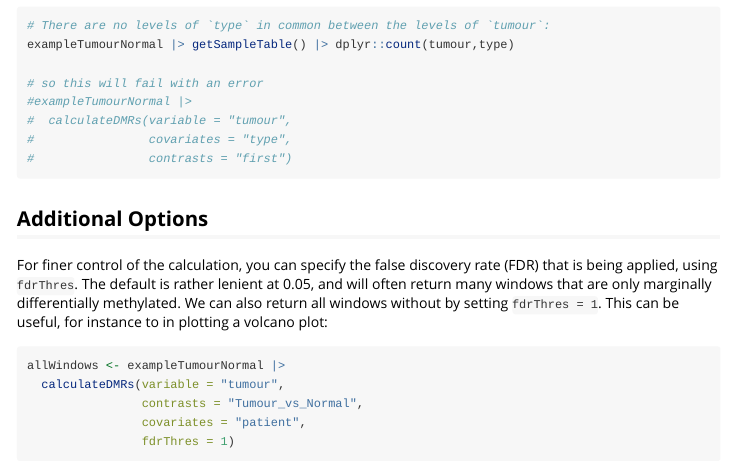
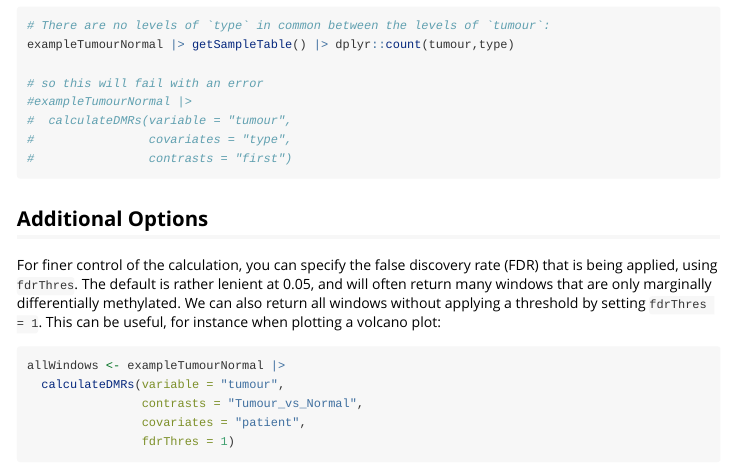
Before and after one commit to cruk-mi/mesa, an R Markdown document (vignettes/differentially-methylated-regions.Rmd): the page in a window 1100 px wide, from 3140 px down. Rendered offline with R 4.5, knitr and Pandoc, with nearby package versions; some code elsewhere in the file could not run offline; long lines of code are wrapped; common packages that the code uses without loading them are loaded.

Commit message:
Update vignettes/differentially-methylated-regions.Rmd
Co-authored-by: Paddy Harker <77203411+paddyharker1005@users.noreply.github.com>

````diff
--- a/vignettes/differentially-methylated-regions.Rmd
+++ b/vignettes/differentially-methylated-regions.Rmd
@@ -139,7 +139,7 @@ exampleTumourNormal |> getSampleTable() |> dplyr::count(tumour,type)
 
 
 ## Additional Options
-For finer control of the calculation, you can specify the false discovery rate (FDR) that is being applied, using `fdrThres`. The default is rather lenient at 0.05, and will often return many windows that are only marginally differentially methylated. We can also return all windows without by setting `fdrThres = 1`. This can be useful, for instance to in plotting a volcano plot:
+For finer control of the calculation, you can specify the false discovery rate (FDR) that is being applied, using `fdrThres`. The default is rather lenient at 0.05, and will often return many windows that are only marginally differentially methylated. We can also return all windows without applying a threshold by setting `fdrThres = 1`. This can be useful, for instance when plotting a volcano plot:
 
 ```{r}
 allWindows <- exampleTumourNormal |>
````
